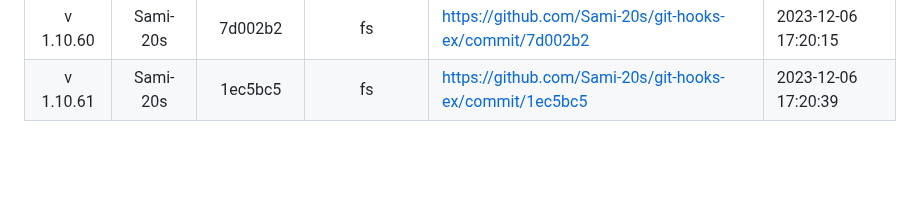
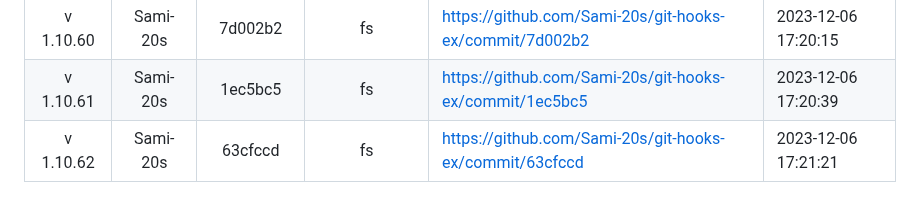
Before and after one commit to Sami-20s/git-hooks-ex, a Markdown page: README.md, the part around the change. Rendered like a GitHub page; blank space fills up the shorter version.

Commit message:
update readme version

```diff
--- a/README.md
+++ b/README.md
@@ -48,3 +48,4 @@
 | v 1.10.59 | Sami-20s | 375d48e | fs | https://github.com/Sami-20s/git-hooks-ex/commit/375d48e | 2023-12-06 17:19:27 |
 | v 1.10.60 | Sami-20s | 7d002b2 | fs | https://github.com/Sami-20s/git-hooks-ex/commit/7d002b2 | 2023-12-06 17:20:15 |
 | v 1.10.61 | Sami-20s | 1ec5bc5 | fs | https://github.com/Sami-20s/git-hooks-ex/commit/1ec5bc5 | 2023-12-06 17:20:39 |
+| v 1.10.62 | Sami-20s | 63cfccd | fs | https://github.com/Sami-20s/git-hooks-ex/commit/63cfccd | 2023-12-06 17:21:21 |
```
